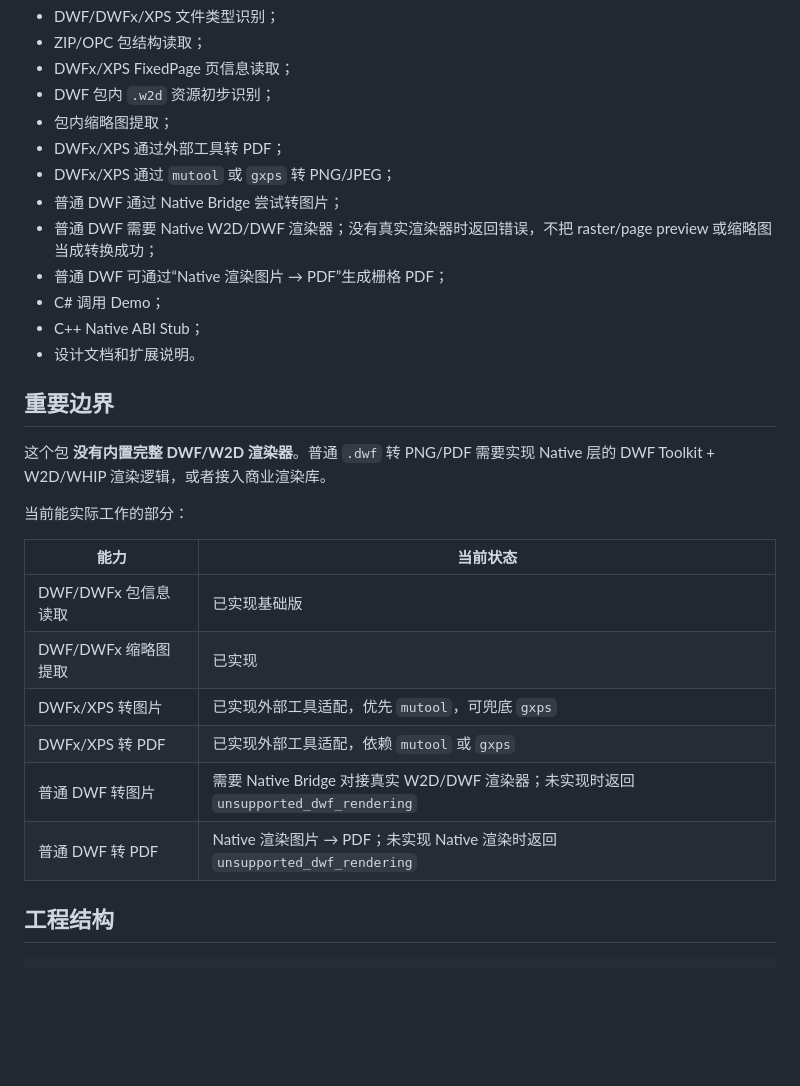
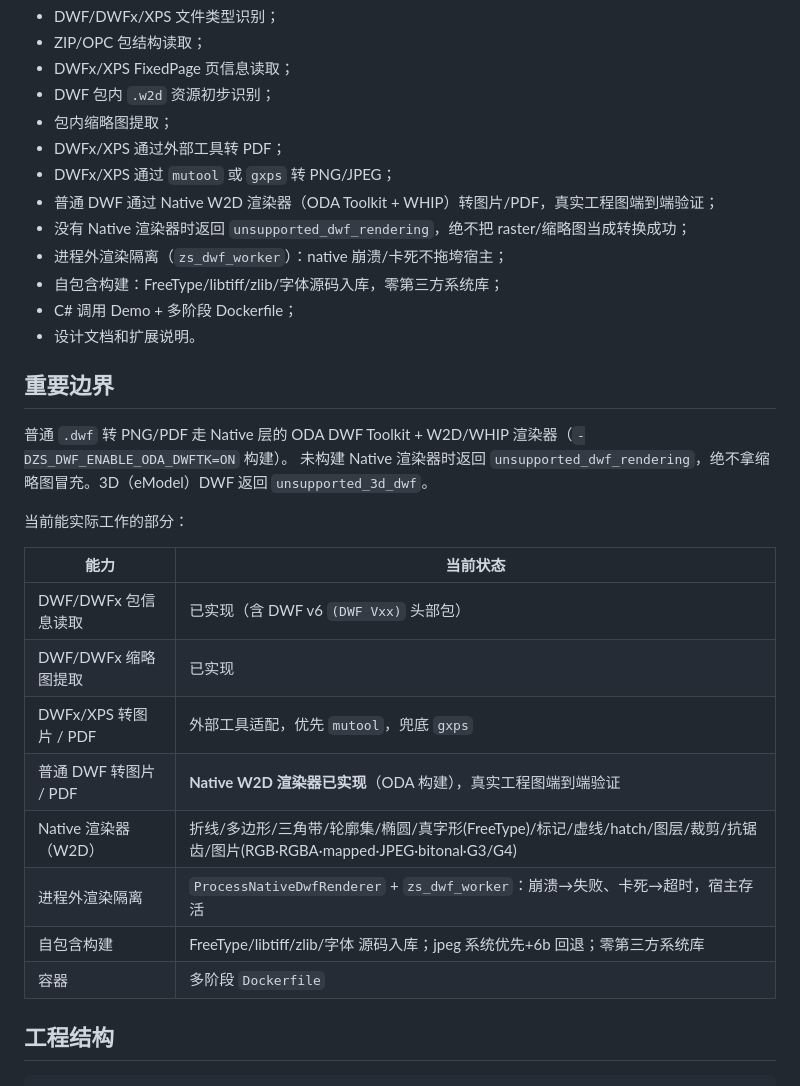
Before and after one commit to liub-a/Zs.DWFToolkit, a Markdown page: README.md, the part around one of its changes. Rendered like a GitHub page; blank space fills up the shorter version.

```diff
--- a/README.md
+++ b/README.md
@@ -11,27 +11,30 @@
 - 包内缩略图提取；
 - DWFx/XPS 通过外部工具转 PDF；
 - DWFx/XPS 通过 `mutool` 或 `gxps` 转 PNG/JPEG；
-- 普通 DWF 通过 Native Bridge 尝试转图片；
-- 普通 DWF 需要 Native W2D/DWF 渲染器；没有真实渲染器时返回错误，不把 raster/page preview 或缩略图当成转换成功；
-- 普通 DWF 可通过“Native 渲染图片 → PDF”生成栅格 PDF；
-- C# 调用 Demo；
-- C++ Native ABI Stub；
+- 普通 DWF 通过 Native W2D 渲染器（ODA Toolkit + WHIP）转图片/PDF，真实工程图端到端验证；
+- 没有 Native 渲染器时返回 `unsupported_dwf_rendering`，绝不把 raster/缩略图当成转换成功；
+- 进程外渲染隔离（`zs_dwf_worker`）：native 崩溃/卡死不拖垮宿主；
+- 自包含构建：FreeType/libtiff/zlib/字体源码入库，零第三方系统库；
+- C# 调用 Demo + 多阶段 Dockerfile；
 - 设计文档和扩展说明。
 
 ## 重要边界
 
-这个包 **没有内置完整 DWF/W2D 渲染器**。普通 `.dwf` 转 PNG/PDF 需要实现 Native 层的 DWF Toolkit + W2D/WHIP 渲染逻辑，或者接入商业渲染库。
+普通 `.dwf` 转 PNG/PDF 走 Native 层的 ODA DWF Toolkit + W2D/WHIP 渲染器（`-DZS_DWF_ENABLE_ODA_DWFTK=ON` 构建）。
+未构建 Native 渲染器时返回 `unsupported_dwf_rendering`，绝不拿缩略图冒充。3D（eModel）DWF 返回 `unsupported_3d_dwf`。
 
 当前能实际工作的部分：
 
 | 能力 | 当前状态 |
 |---|---|
-| DWF/DWFx 包信息读取 | 已实现基础版 |
+| DWF/DWFx 包信息读取 | 已实现（含 DWF v6 `(DWF Vxx)` 头部包） |
 | DWF/DWFx 缩略图提取 | 已实现 |
-| DWFx/XPS 转图片 | 已实现外部工具适配，优先 `mutool`，可兜底 `gxps` |
-| DWFx/XPS 转 PDF | 已实现外部工具适配，依赖 `mutool` 或 `gxps` |
-| 普通 DWF 转图片 | 需要 Native Bridge 对接真实 W2D/DWF 渲染器；未实现时返回 `unsupported_dwf_rendering` |
-| 普通 DWF 转 PDF | Native 渲染图片 → PDF；未实现 Native 渲染时返回 `unsupported_dwf_rendering` |
+| DWFx/XPS 转图片 / PDF | 外部工具适配，优先 `mutool`，兜底 `gxps` |
+| 普通 DWF 转图片 / PDF | **Native W2D 渲染器已实现**（ODA 构建），真实工程图端到端验证 |
+| Native 渲染器（W2D） | 折线/多边形/三角带/轮廓集/椭圆/真字形(FreeType)/标记/虚线/hatch/图层/裁剪/抗锯齿/图片(RGB·RGBA·mapped·JPEG·bitonal·G3/G4) |
+| 进程外渲染隔离 | `ProcessNativeDwfRenderer` + `zs_dwf_worker`：崩溃→失败、卡死→超时，宿主存活 |
+| 自包含构建 | FreeType/libtiff/zlib/字体 源码入库；jpeg 系统优先+6b 回退；零第三方系统库 |
+| 容器 | 多阶段 `Dockerfile` |
 
 ## 工程结构
 
```
Also changed, not shown: other parts of README.md (+22 -28 lines), CLAUDE.md (+68 -39 lines).
